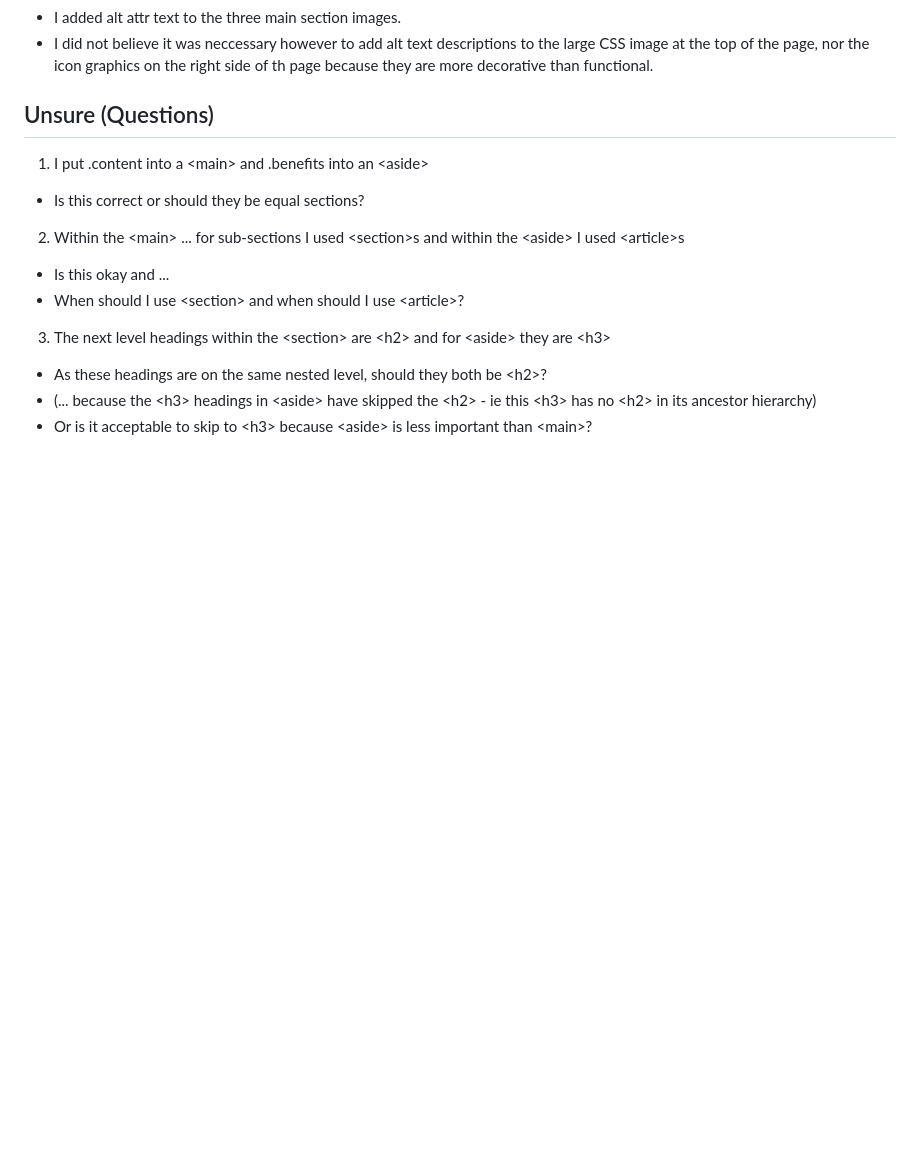
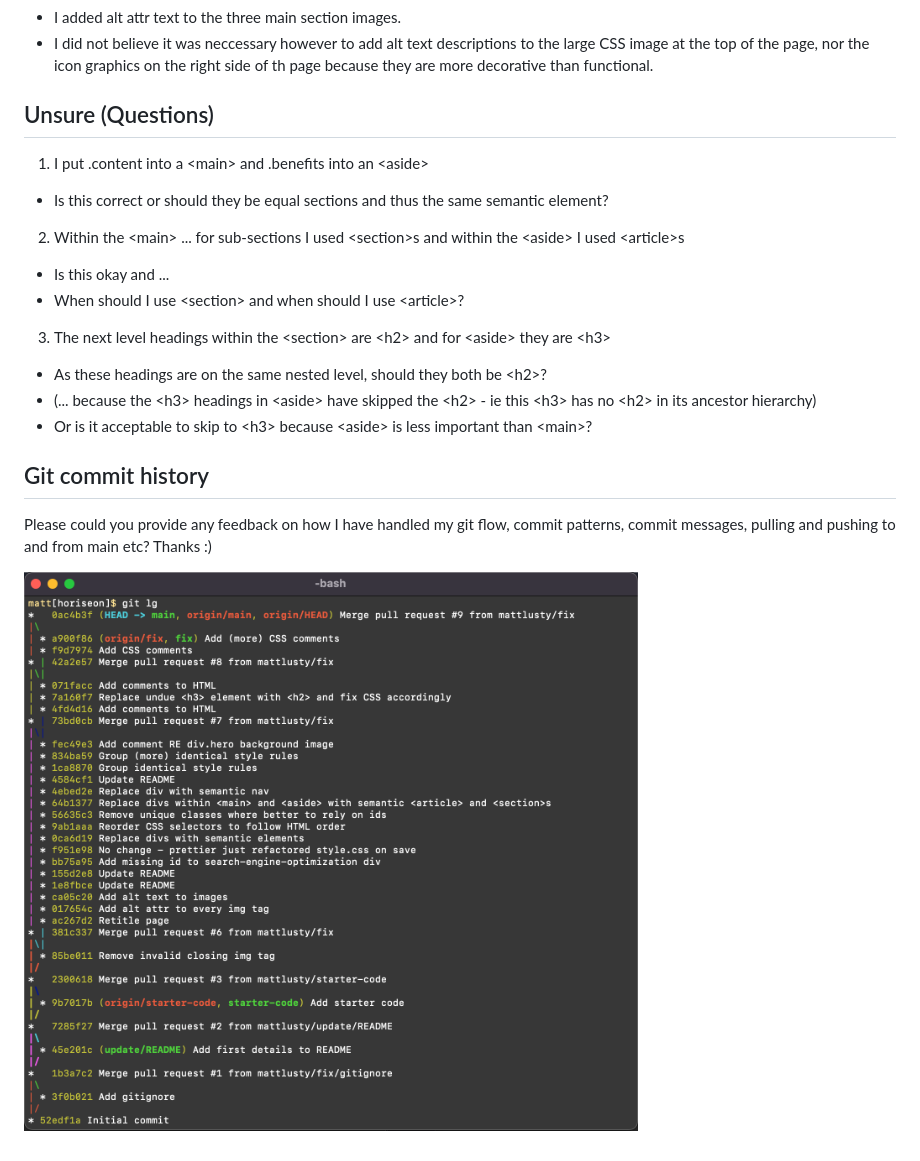
Before and after one commit to mattlusty/bc-horiseon, a Markdown page: README.md, the part around the change. Drawn GitHub-style; pictures changed too: assets/images/git-log.png (added); blank space fills up the shorter version.

Commit message:
Add to README - inc git-history png

```diff
--- a/README.md
+++ b/README.md
@@ -25,7 +25,7 @@ N/A
 
 1. I put .content into a \<main\> and .benefits into an \<aside\>
 
-- Is this correct or should they be equal sections?
+- Is this correct or should they be equal sections and thus the same semantic element?
 
 2. Within the \<main\> ... for sub-sections I used \<section\>s and within the \<aside\> I used \<article\>s
 
@@ -37,3 +37,9 @@ N/A
 - As these headings are on the same nested level, should they both be \<h2\>?
 - (... because the \<h3\> headings in \<aside\> have skipped the \<h2\> - ie this \<h3\> has no \<h2\> in its ancestor hierarchy)
 - Or is it acceptable to skip to \<h3\> because \<aside\> is less important than \<main\>?
+
+## Git commit history
+
+Please could you provide any feedback on how I have handled my git flow, commit patterns, commit messages, pulling and pushing to and from main etc? Thanks :)
+
+![My git commit history](assets/images/git-log.png)
```
